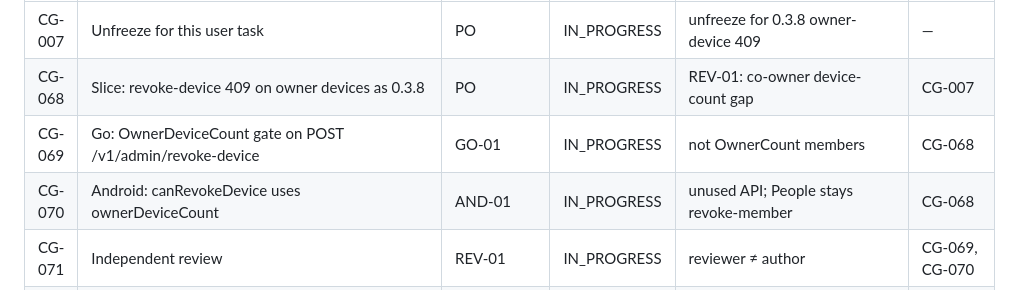
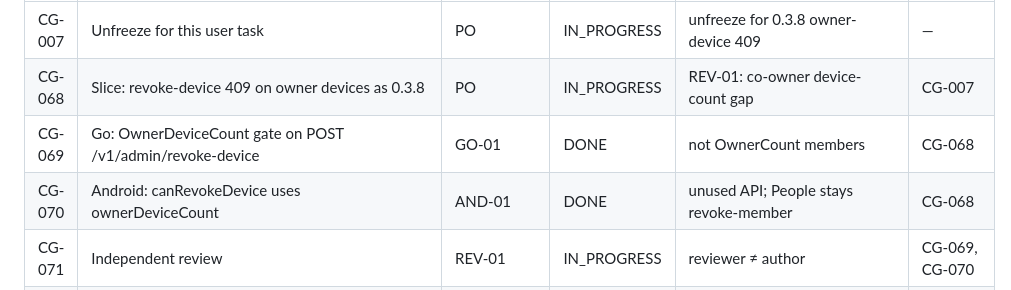
Before and after one commit to dfa-ra/rope, a Markdown page: .cryptogalera/TASK_BOARD.md, the part around the change. Rendered like a GitHub page.

Commit message:
Mark CG-069/CG-070 done for owner-device 409.
Co-authored-by: Roman Zakharchenko <dfa-ra@users.noreply.github.com>

```diff
--- a/.cryptogalera/TASK_BOARD.md
+++ b/.cryptogalera/TASK_BOARD.md
@@ -6,8 +6,8 @@ PO-owned. Canonical tracker. One owner per row.
 | --- | --- | --- | --- | --- | --- |
 | CG-007 | Unfreeze for this user task | PO | IN_PROGRESS | unfreeze for 0.3.8 owner-device 409 | — |
 | CG-068 | Slice: revoke-device 409 on owner devices as 0.3.8 | PO | IN_PROGRESS | REV-01: co-owner device-count gap | CG-007 |
-| CG-069 | Go: OwnerDeviceCount gate on POST /v1/admin/revoke-device | GO-01 | IN_PROGRESS | not OwnerCount members | CG-068 |
-| CG-070 | Android: canRevokeDevice uses ownerDeviceCount | AND-01 | IN_PROGRESS | unused API; People stays revoke-member | CG-068 |
+| CG-069 | Go: OwnerDeviceCount gate on POST /v1/admin/revoke-device | GO-01 | DONE | not OwnerCount members | CG-068 |
+| CG-070 | Android: canRevokeDevice uses ownerDeviceCount | AND-01 | DONE | unused API; People stays revoke-member | CG-068 |
 | CG-071 | Independent review | REV-01 | IN_PROGRESS | reviewer ≠ author | CG-069, CG-070 |
 | CG-072 | Ship **0.3.8** | PO | IN_PROGRESS | versionCode 32; do not retag v0.3.7 | CG-071 |
 | CG-063 | Slice: last-owner revoke-device 409 as 0.3.7 | PO | DONE | shipped v0.3.7 | CG-007 |
```
